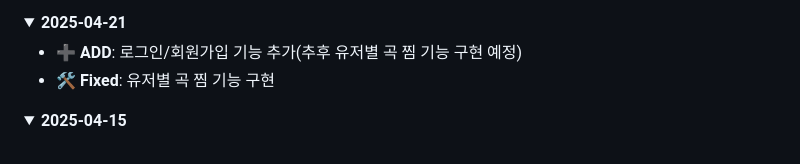
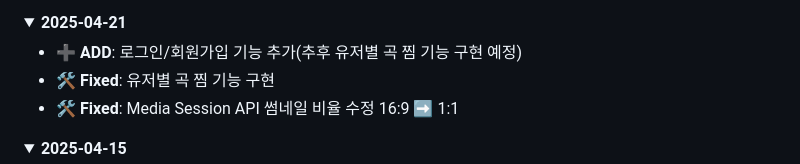
Before and after one commit to D-opamin-e/Laravel_music_player, a Markdown page: README.md, the part around the change. GitHub-like rendering; folded sections open.

```diff
--- a/README.md
+++ b/README.md
@@ -12,6 +12,7 @@
   <ul>
       <li>➕ <strong>ADD</strong>: 로그인/회원가입 기능 추가(추후 유저별 곡 찜 기능 구현 예정)</li>
        <li>🛠️ <strong>Fixed</strong>: 유저별 곡 찜 기능 구현</li>
+       <li>🛠️ <strong>Fixed</strong>: Media Session API 썸네일 비율 수정 16:9 ➡️ 1:1</li>
   </ul>
 </details>
 
```
